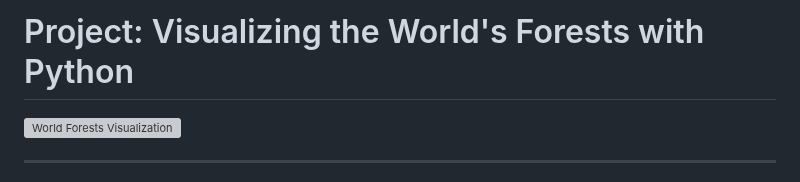
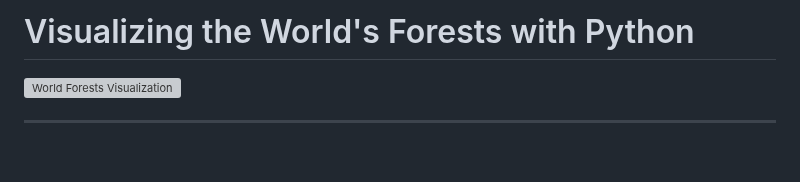
Before and after one commit to imtiajiqbalmahfuj/imtiajiqbal-portfolio, a Markdown page: Projects/25017 Global forest map/README.md, the part around the change. GitHub-like rendering; blank space fills up the shorter version; grey boxes are pictures that could not be loaded.

```diff
--- a/Projects/25017 Global forest map/README.md
+++ b/Projects/25017 Global forest map/README.md
@@ -1,4 +1,4 @@
-# Project: Visualizing the World's Forests with Python
+# Visualizing the World's Forests with Python
 
 ![World Forests Visualization](https://raw.githubusercontent.com/imtiajiqbalmahfuj/imtiajiqbal-portfolio/refs/heads/main/Projects/25017%20Global%20forest%20map/Global%20forest%20map.png)
 
```
